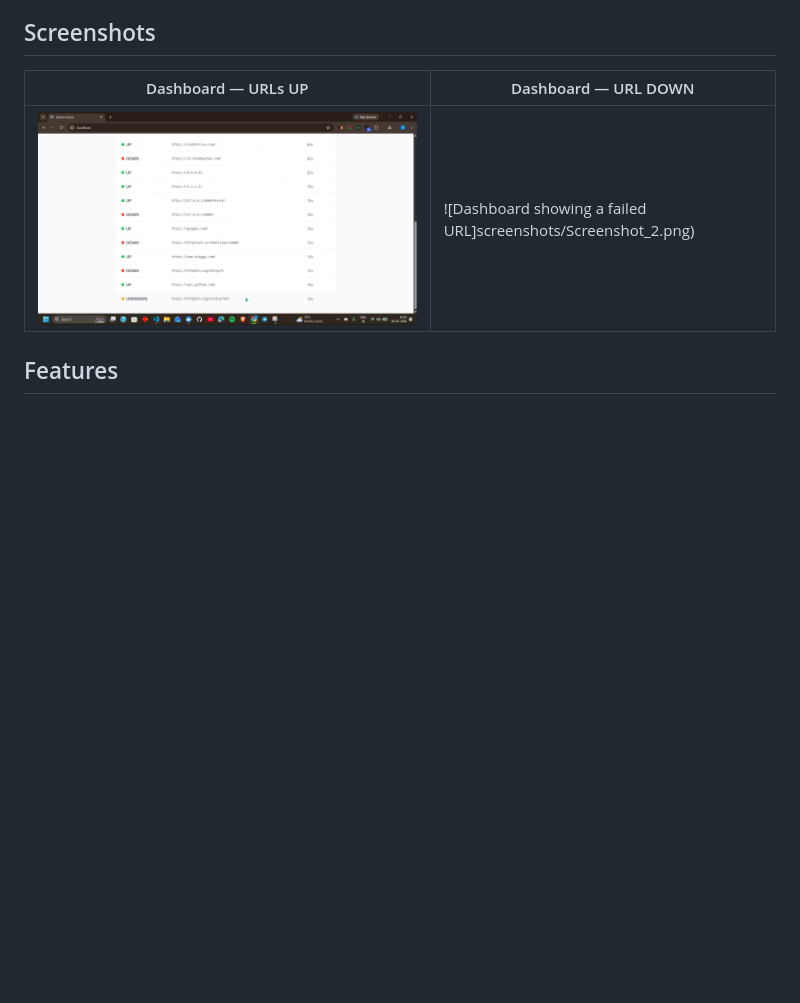
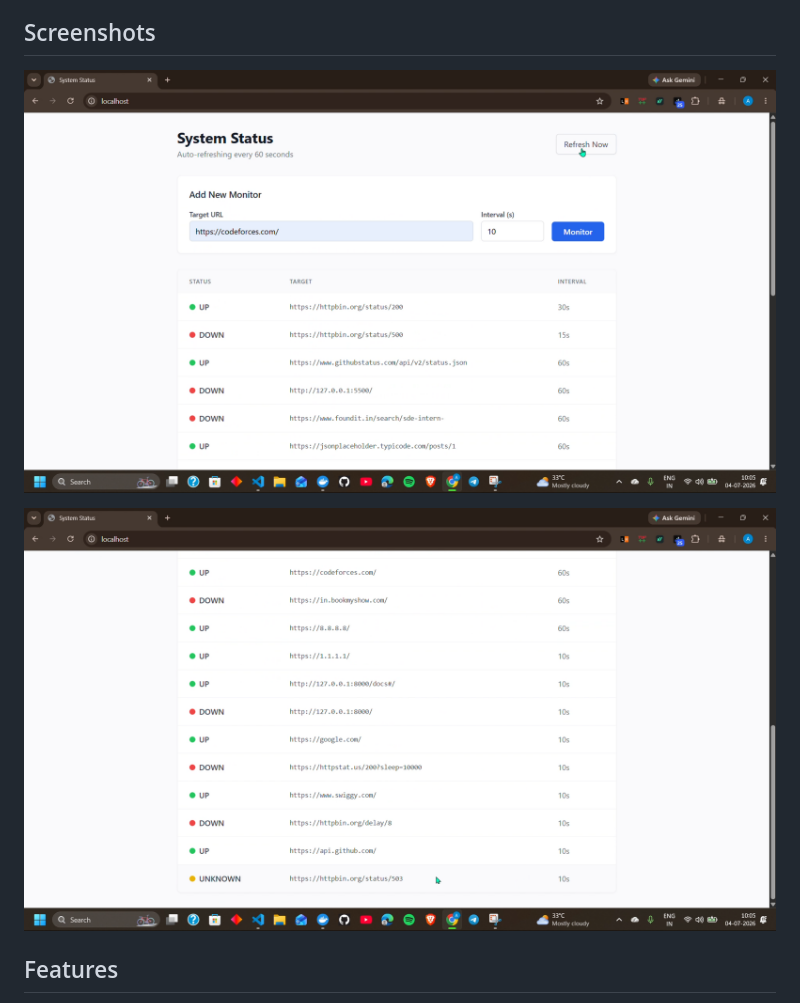
Before and after one commit to ANujJakhar2104/uptime-monitor-mvp, a Markdown page: README.md, the part around the change. GitHub-like rendering; blank space fills up the shorter version.

Commit message:
Fix screenshot order in README.md
Corrected the order of screenshots in the README to match the dashboard status.

```diff
--- a/README.md
+++ b/README.md
@@ -18,9 +18,9 @@ A quick walkthrough of the setup and monitoring flow — spinning up the stack w
 
 ## Screenshots
 
-| Dashboard — URLs UP | Dashboard — URL DOWN |
-|---|---|
-| ![Dashboard showing a healthy URL](screenshots/Screenshot_1.png) | ![Dashboard showing a failed URL]screenshots/Screenshot_2.png) |
+![Dashboard showing a healthy URL](screenshots/Screenshot_2.png)
+
+![Dashboard showing a failed URL](screenshots/Screenshot_1.png)
 
 ## Features
 - Register any URL from the dashboard with one click
```
